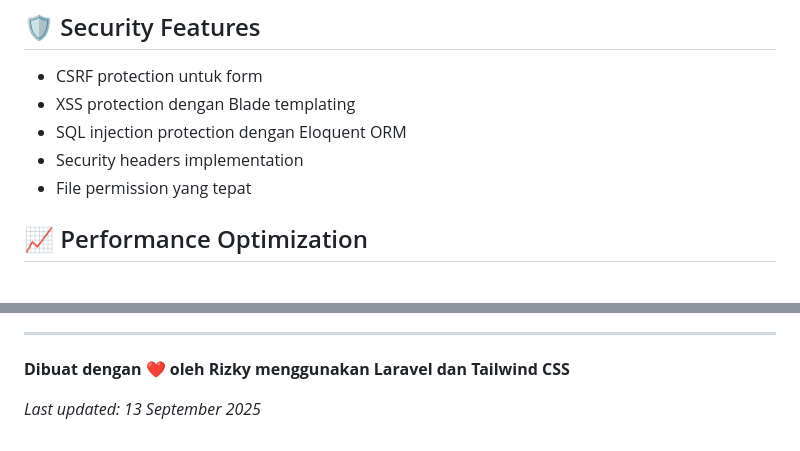
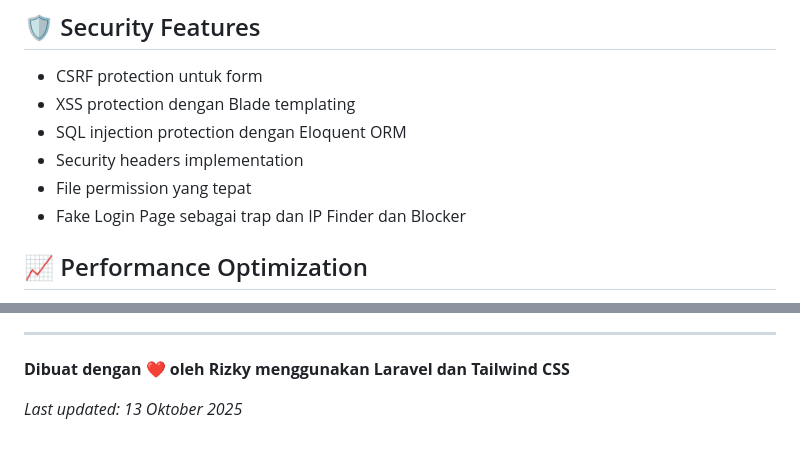
Before and after one commit to RizkyAJ7751/Tugas-Akhir-SMK-Membuat-Web-SMP-dengan-Laravel-11, a Markdown page: README.md, 2 parts joined by grey strips. Rendered like a GitHub page.

```diff
--- a/README.md
+++ b/README.md
@@ -218,6 +218,7 @@ theme: {
 - SQL injection protection dengan Eloquent ORM
 - Security headers implementation
 - File permission yang tepat
+- Fake Login Page sebagai trap dan IP Finder dan Blocker
 
 ## 📈 Performance Optimization
 
@@ -268,4 +269,4 @@ Untuk pertanyaan atau support lebih lanjut, silakan merujuk ke dokumentasi yang
 
 **Dibuat dengan ❤️ oleh Rizky menggunakan Laravel dan Tailwind CSS**
 
-*Last updated: 13 September 2025*
+*Last updated: 13 Oktober 2025*
```
